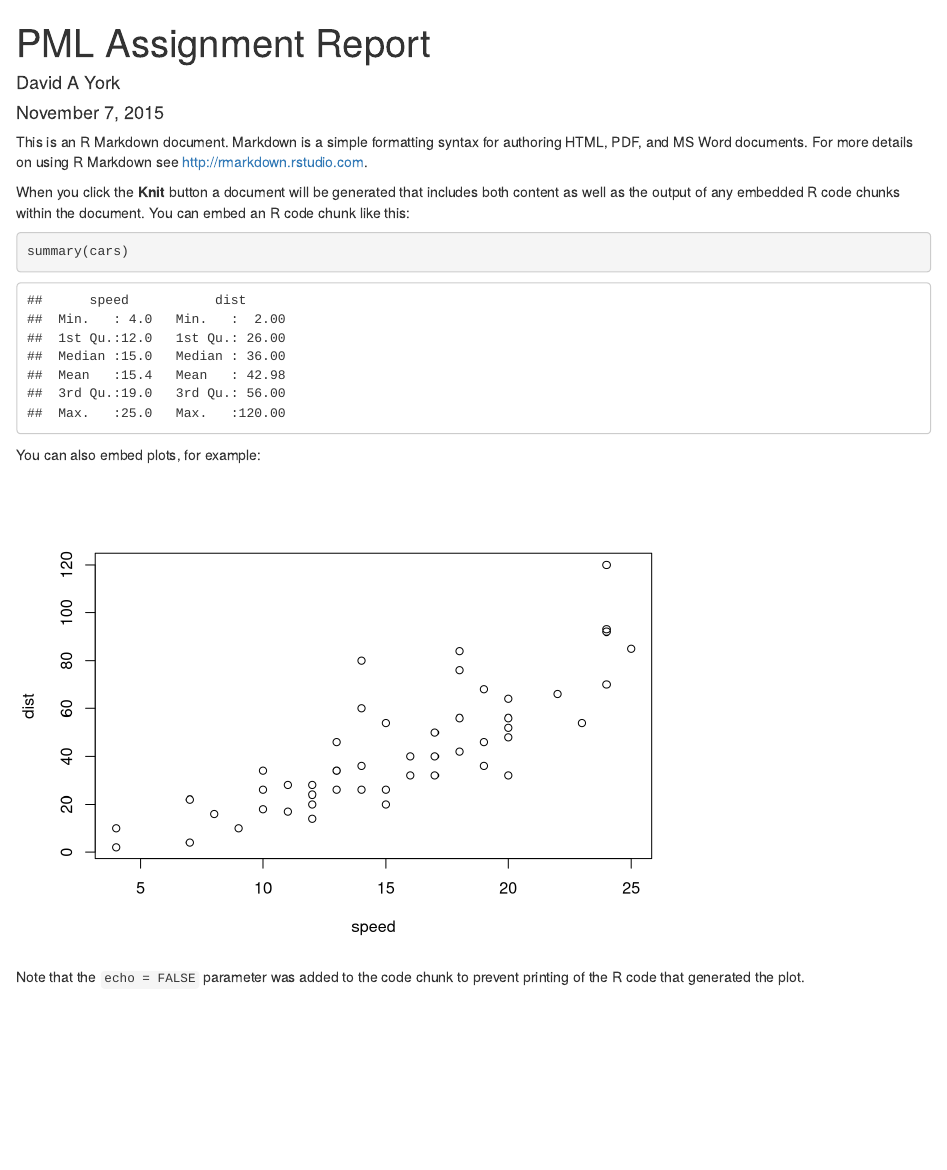
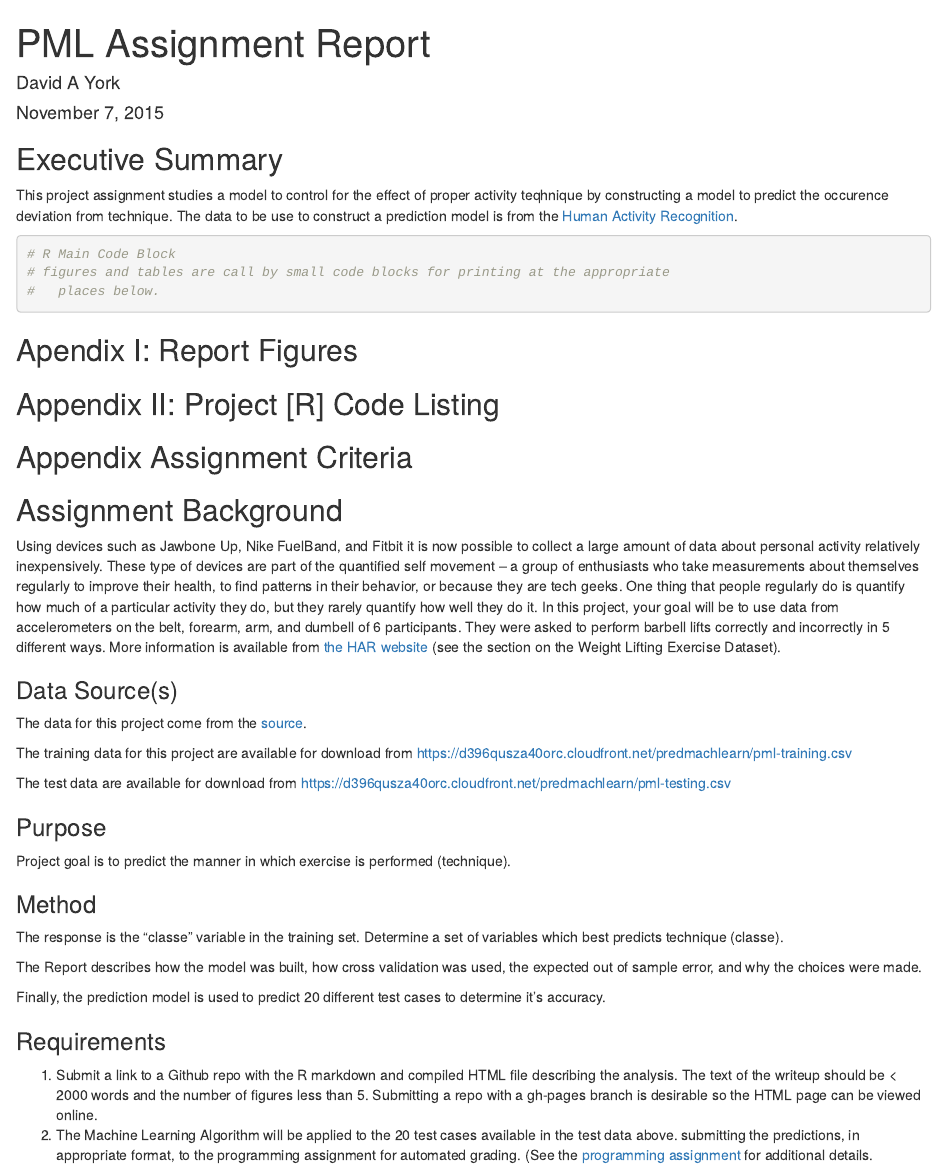
Before and after one commit to medmatix/PML_Course_Project, an R Markdown document (PML_Assignment_Report.Rmd): the page in a window 1100 px wide, from its top. Rendered offline with R 4.5, knitr and Pandoc, with nearby package versions.

Commit message:
Report Setup
Intial Blocking out of Report

````diff
--- a/PML_Assignment_Report.Rmd
+++ b/PML_Assignment_Report.Rmd
@@ -5,18 +5,51 @@
 output: html_document
 ---
 
-This is an R Markdown document. Markdown is a simple formatting syntax for authoring HTML, PDF, and MS Word documents. For more details on using R Markdown see <http://rmarkdown.rstudio.com>.
+## Executive Summary
+This project assignment studies a model to control for the effect of proper activity teqhnique by constructing a model to predict the occurence deviation from technique. The data to be use to construct a prediction model is from the [Human Activity Recognition](http://groupware.les.inf.puc-rio.br/har).
 
-When you click the **Knit** button a document will be generated that includes both content as well as the output of any embedded R code chunks within the document. You can embed an R code chunk like this:
+```{r }
+# R Main Code Block
+# figures and tables are call by small code blocks for printing at the appropriate
+#   places below.
 
-```{r}
-summary(cars)
+
 ```
 
-You can also embed plots, for example:
 
-```{r, echo=FALSE}
-plot(cars)
-```
 
-Note that the `echo = FALSE` parameter was added to the code chunk to prevent printing of the R code that generated the plot.
+
+
+## Apendix I: Report Figures
+
+
+## Appendix II: Project [R] Code Listing
+
+
+## Appendix Assignment Criteria
+
+## Assignment Background
+
+Using devices such as Jawbone Up, Nike FuelBand, and Fitbit it is now possible to collect a large amount of data about personal activity relatively inexpensively. These type of devices are part of the quantified self movement – a group of enthusiasts who take measurements about themselves regularly to improve their health, to find patterns in their behavior, or because they are tech geeks. One thing that people regularly do is quantify how much of a particular activity they do, but they rarely quantify how well they do it. In this project, your goal will be to use data from accelerometers on the belt, forearm, arm, and dumbell of 6 participants. They were asked to perform barbell lifts correctly and incorrectly in 5 different ways. More information is available from [the HAR website](http://groupware.les.inf.puc-rio.br/har) (see the section on the Weight Lifting Exercise Dataset).
+
+### Data Source(s)
+
+The data for this project come from the [source](http://groupware.les.inf.puc-rio.br/har).
+
+The training data for this project are available for download from  https://d396qusza40orc.cloudfront.net/predmachlearn/pml-training.csv
+
+The test data are available for download from  https://d396qusza40orc.cloudfront.net/predmachlearn/pml-testing.csv
+
+### Purpose
+Project goal is to predict the manner in which exercise is performed (technique).
+
+### Method
+The response is the "classe" variable in the training set. Determine a set of variables which best predicts technique (classe).
+
+The Report describes how the model was built, how cross validation was used, the expected out of sample error, and why the choices were made.
+
+Finally, the prediction model is used to predict 20 different test cases to determine it's accuracy.
+
+### Requirements
+1. Submit a link to a Github repo with the R markdown and compiled HTML file describing the analysis. The text of the writeup should be < 2000 words and the number of figures less than 5. Submitting a repo with a gh-pages branch is desirable so the HTML page can be viewed online.
+2. The Machine Learning Algorithm will be applied to the 20 test cases available in the test data above. submitting the predictions, in appropriate format, to the programming assignment for automated grading. (See the [programming assignment](https://class.coursera.org/predmachlearn-034/human_grading/view/courses/975204/assessments/4/submissions) for additional details.
````
Also changed, not shown: Development_Code.R (+15 -1 lines), PML_Assignment_Report.html (added).
